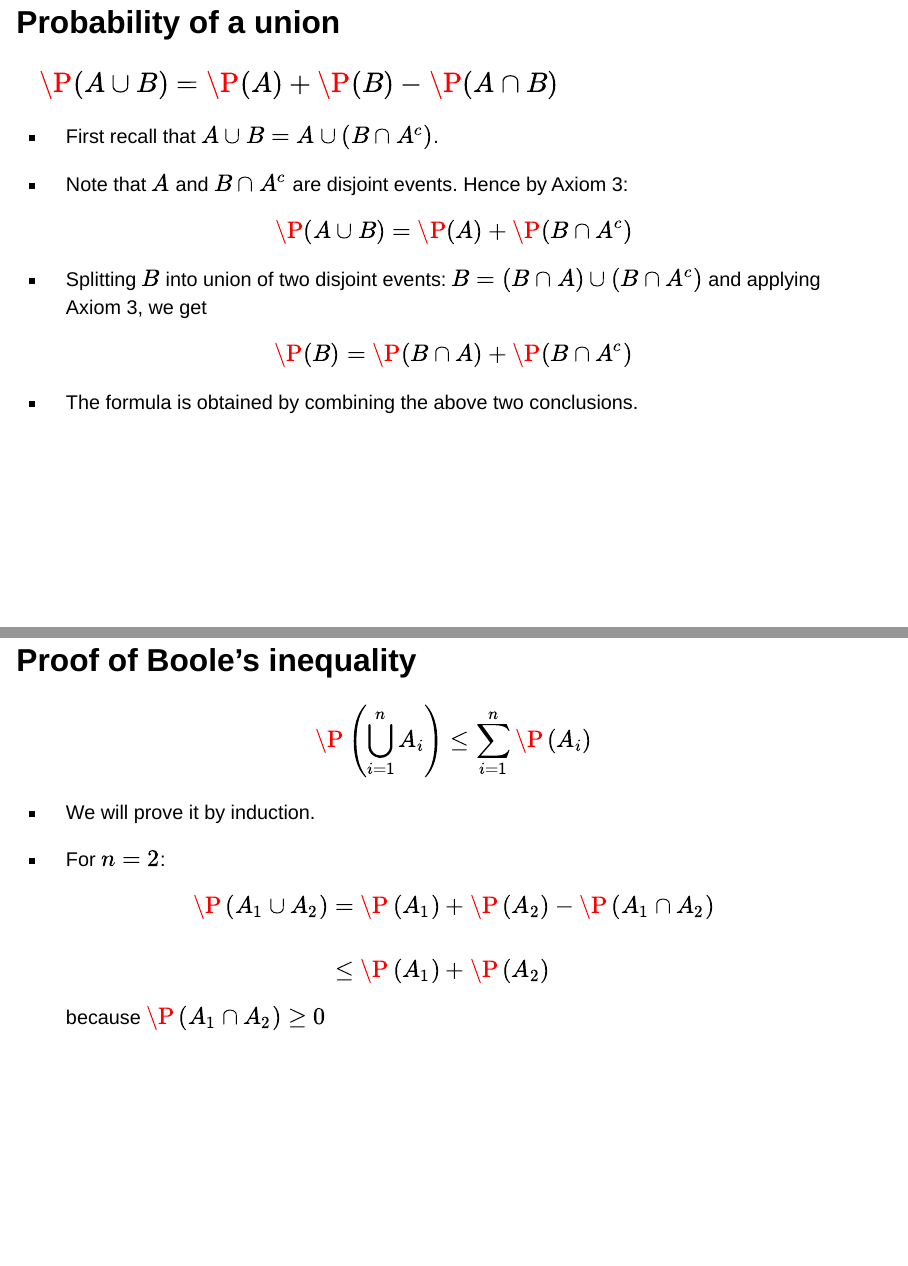
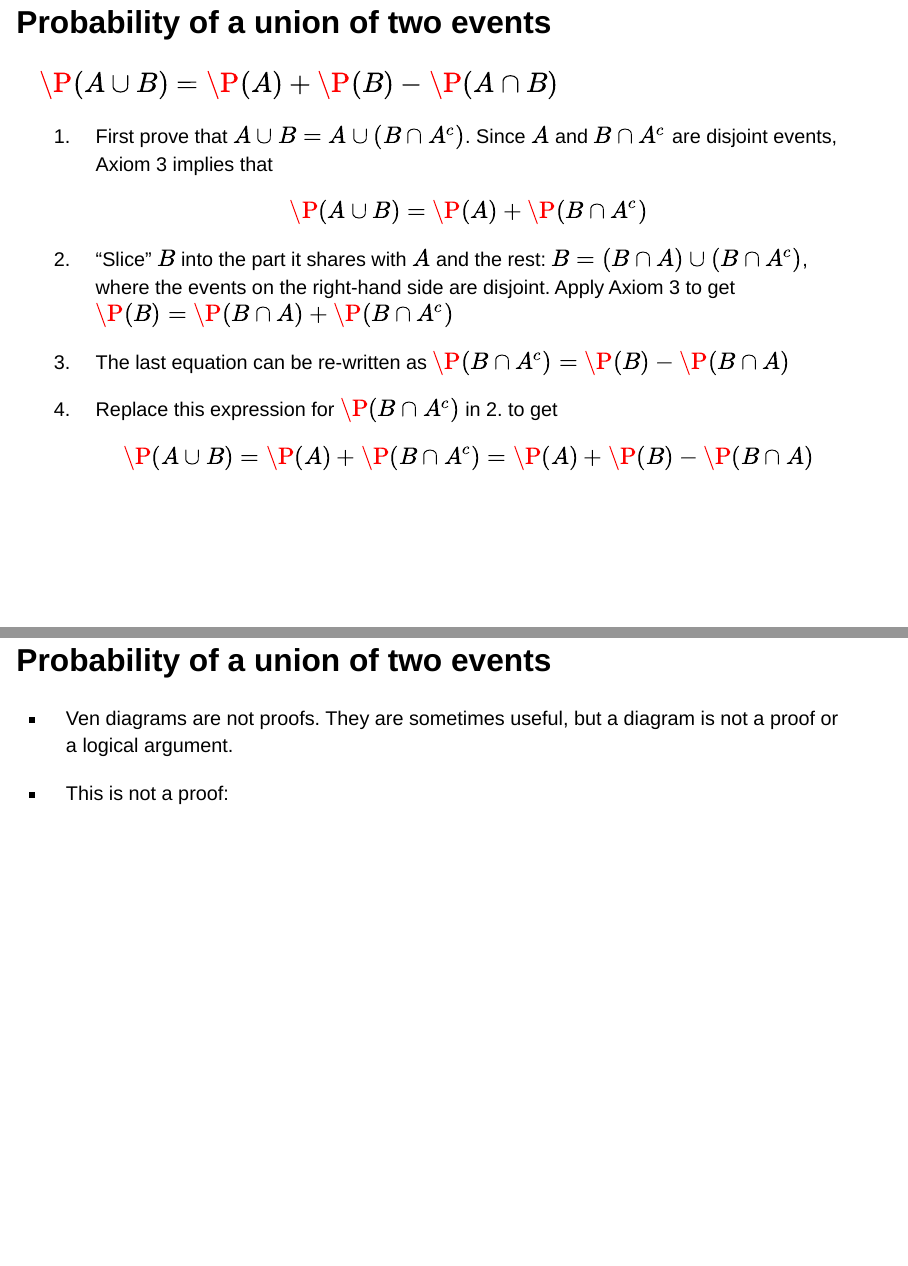
Before and after one commit to UBC-STAT/stat-302, a Quarto document (slides/module1.qmd): pages 27 and 28 of 63 before the commit and pages 27 and 28 of 64 after it, joined at a grey line. Rendered offline with R 4.5, knitr and Pandoc in place of Quarto, with nearby package versions; drawn as Slidy slides in place of the format the file asks for.

Commit message:
A few more updates

```diff
--- a/slides/module1.qmd
+++ b/slides/module1.qmd
@@ -459,20 +458,29 @@ necessarily $\P ( A^{c} ) \ = \ 1-\P ( A )$.
+::: Proof
+1. First prove that $A\cup B = A\cup  ( B\cap A^{c} )$. Since $A$ and
+   $B\cap A^{c}$ are disjoint events, Axiom 3 implies that
+   $$\P ( A\cup B ) =\P ( A ) +\P ( B \cap A^{c} )$$
+3. "Slice" $B$ into the part it shares with $A$ and
+   the rest: $B  =  ( B\cap A ) \cup  ( B\cap A^c )$, where the
+   events on the right-hand side are disjoint. Apply
+   Axiom 3 to get
+   $\P ( B) = \P ( B\cap A ) +\P ( B\cap A^c )$
 
-## Probability of a union
+4. The last equation can be re-written as
+   $\P ( B\cap A^c ) = \P ( B)  -  \P ( B\cap A )$
 
-::: Proof
-### $\P ( A\cup B ) =\P ( A ) +\P( B ) -\P ( A\cap B )$
+5. Replace this expression for $\P( B\cap A^c )$
+   in 2. to get
+   $$\P ( A\cup B ) =\P ( A ) +\P ( B \cap A^{c} ) =
+   \P ( A ) + \P ( B)  -  \P ( B\cap A )$$
+:::
 
-- First recall that $A\cup B = A\cup  ( B\cap A^{c} )$.
+## Probability of a union of two events
 
-- Note that $A$ and $B\cap A^{c}$ are disjoint events. Hence by Axiom
-    3: $$\P ( A\cup B ) =\P ( A ) +\P ( B \cap A^{c} )$$
+- Ven diagrams are not proofs. They are sometimes
+useful, but a diagram is not a proof or a logical
+argument.
 
-- Splitting $B$ into union of two disjoint events:
-    $B  =  ( B\cap A ) \cup  ( B\cap A^c )$ and applying Axiom 3, we get
-    $$\P ( B) = \P ( B\cap A ) +\P ( B\cap A^c )$$
-
-- The formula is obtained by combining the above two conclusions.
-:::
+- This is not a proof:
 
 
 ## Proof of Boole's inequality
```
Also changed, not shown: slides/module1.qmd (27 more changed lines).
